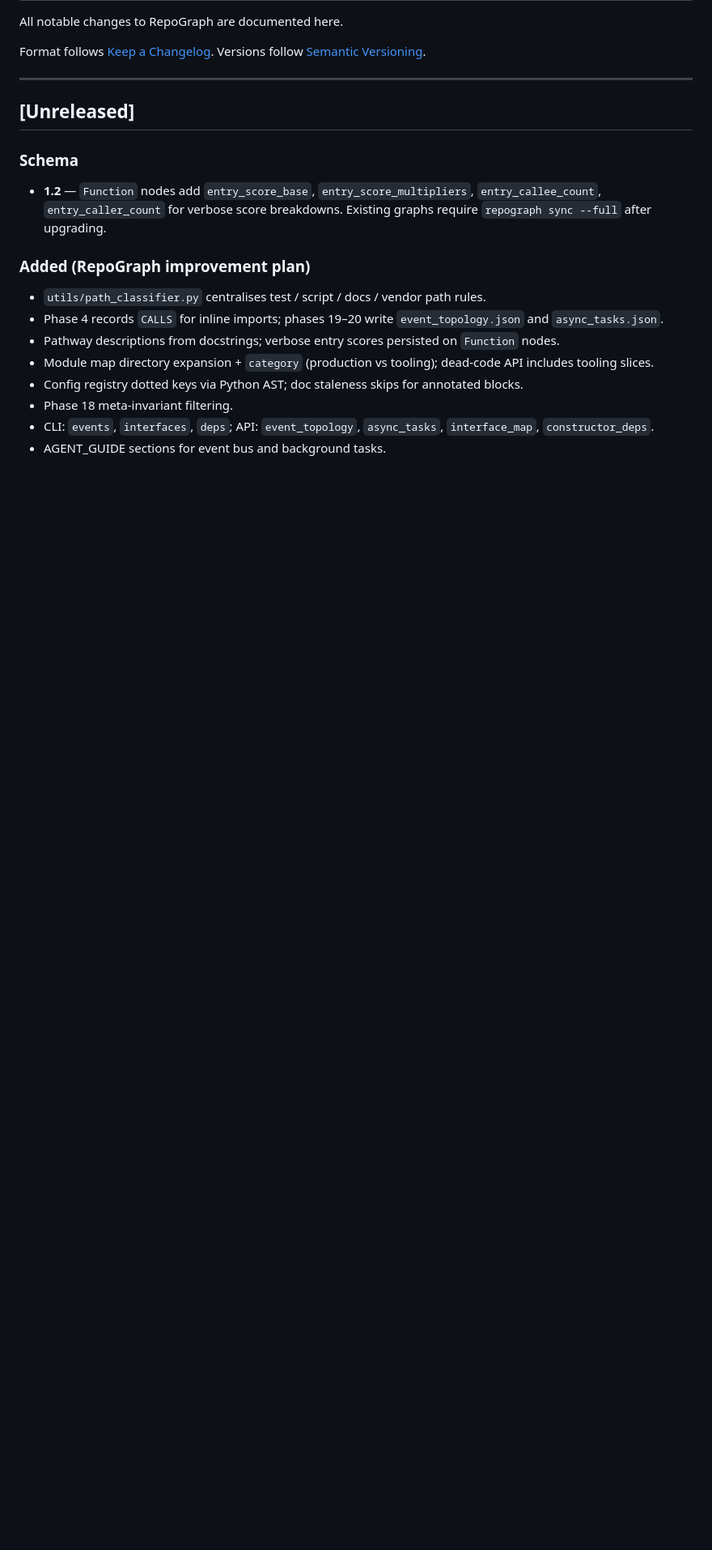
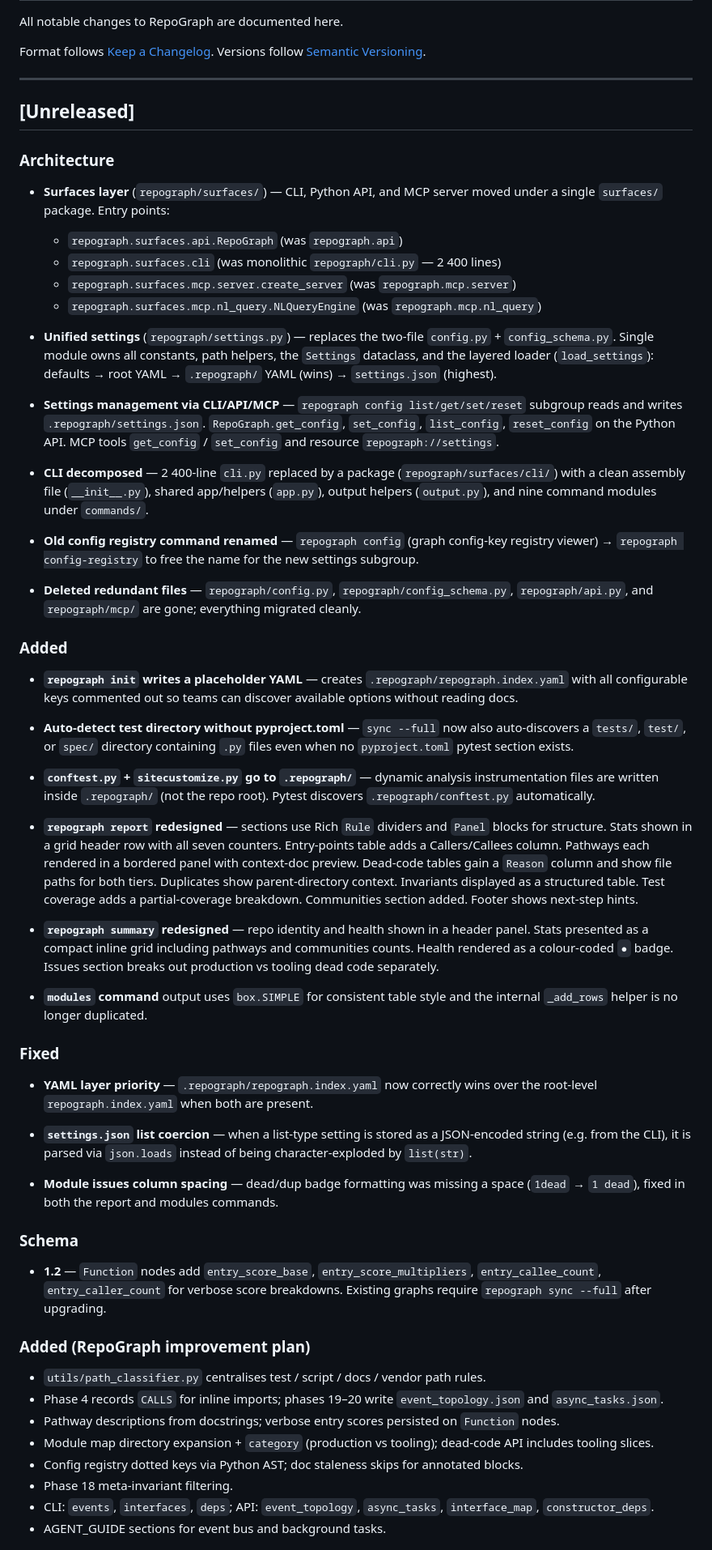
Before and after one commit to SillySerpent/Repograph, a Markdown page: CHANGELOG.md, the part around the change. Shown at 81% size. Drawn GitHub-style; blank space fills up the shorter version.

Commit message:
CHANGELOG: document all changes in this refactor cycle

```diff
--- a/CHANGELOG.md
+++ b/CHANGELOG.md
@@ -8,6 +8,80 @@ Versions follow [Semantic Versioning](https://semver.org/spec/v2.0.0.html).
 ---
 
 ## [Unreleased]
+
+### Architecture
+
+- **Surfaces layer** (`repograph/surfaces/`) — CLI, Python API, and MCP server moved under a
+  single `surfaces/` package. Entry points:
+  - `repograph.surfaces.api.RepoGraph` (was `repograph.api`)
+  - `repograph.surfaces.cli` (was monolithic `repograph/cli.py` — 2 400 lines)
+  - `repograph.surfaces.mcp.server.create_server` (was `repograph.mcp.server`)
+  - `repograph.surfaces.mcp.nl_query.NLQueryEngine` (was `repograph.mcp.nl_query`)
+
+- **Unified settings** (`repograph/settings.py`) — replaces the two-file
+  `config.py` + `config_schema.py`. Single module owns all constants, path helpers,
+  the `Settings` dataclass, and the layered loader (`load_settings`):
+  defaults → root YAML → `.repograph/` YAML (wins) → `settings.json` (highest).
+
+- **Settings management via CLI/API/MCP** — `repograph config list/get/set/reset`
+  subgroup reads and writes `.repograph/settings.json`. `RepoGraph.get_config`,
+  `set_config`, `list_config`, `reset_config` on the Python API. MCP tools
+  `get_config` / `set_config` and resource `repograph://settings`.
+
+- **CLI decomposed** — 2 400-line `cli.py` replaced by a package
+  (`repograph/surfaces/cli/`) with a clean assembly file (`__init__.py`),
+  shared app/helpers (`app.py`), output helpers (`output.py`), and nine command
+  modules under `commands/`.
+
+- **Old config registry command renamed** — `repograph config` (graph config-key
+  registry viewer) → `repograph config-registry` to free the name for the new
+  settings subgroup.
+
+- **Deleted redundant files** — `repograph/config.py`, `repograph/config_schema.py`,
+  `repograph/api.py`, and `repograph/mcp/` are gone; everything migrated cleanly.
+
+### Added
+
+- **`repograph init` writes a placeholder YAML** — creates
+  `.repograph/repograph.index.yaml` with all configurable keys commented out
+  so teams can discover available options without reading docs.
+
+- **Auto-detect test directory without pyproject.toml** — `sync --full` now
+  also auto-discovers a `tests/`, `test/`, or `spec/` directory containing `.py`
+  files even when no `pyproject.toml` pytest section exists.
+
+- **`conftest.py` + `sitecustomize.py` go to `.repograph/`** — dynamic analysis
+  instrumentation files are written inside `.repograph/` (not the repo root).
+  Pytest discovers `.repograph/conftest.py` automatically.
+
+- **`repograph report` redesigned** — sections use Rich `Rule` dividers and
+  `Panel` blocks for structure. Stats shown in a grid header row with all seven
+  counters. Entry-points table adds a Callers/Callees column. Pathways each
+  rendered in a bordered panel with context-doc preview. Dead-code tables gain
+  a `Reason` column and show file paths for both tiers. Duplicates show
+  parent-directory context. Invariants displayed as a structured table. Test
+  coverage adds a partial-coverage breakdown. Communities section added. Footer
+  shows next-step hints.
+
+- **`repograph summary` redesigned** — repo identity and health shown in a
+  header panel. Stats presented as a compact inline grid including pathways
+  and communities counts. Health rendered as a colour-coded `●` badge. Issues
+  section breaks out production vs tooling dead code separately.
+
+- **`modules` command** output uses `box.SIMPLE` for consistent table style and
+  the internal `_add_rows` helper is no longer duplicated.
+
+### Fixed
+
+- **YAML layer priority** — `.repograph/repograph.index.yaml` now correctly wins
+  over the root-level `repograph.index.yaml` when both are present.
+
+- **`settings.json` list coercion** — when a list-type setting is stored as a
+  JSON-encoded string (e.g. from the CLI), it is parsed via `json.loads` instead
+  of being character-exploded by `list(str)`.
+
+- **Module issues column spacing** — dead/dup badge formatting was missing a
+  space (`1dead` → `1 dead`), fixed in both the report and modules commands.
 
 ### Schema
 
```
